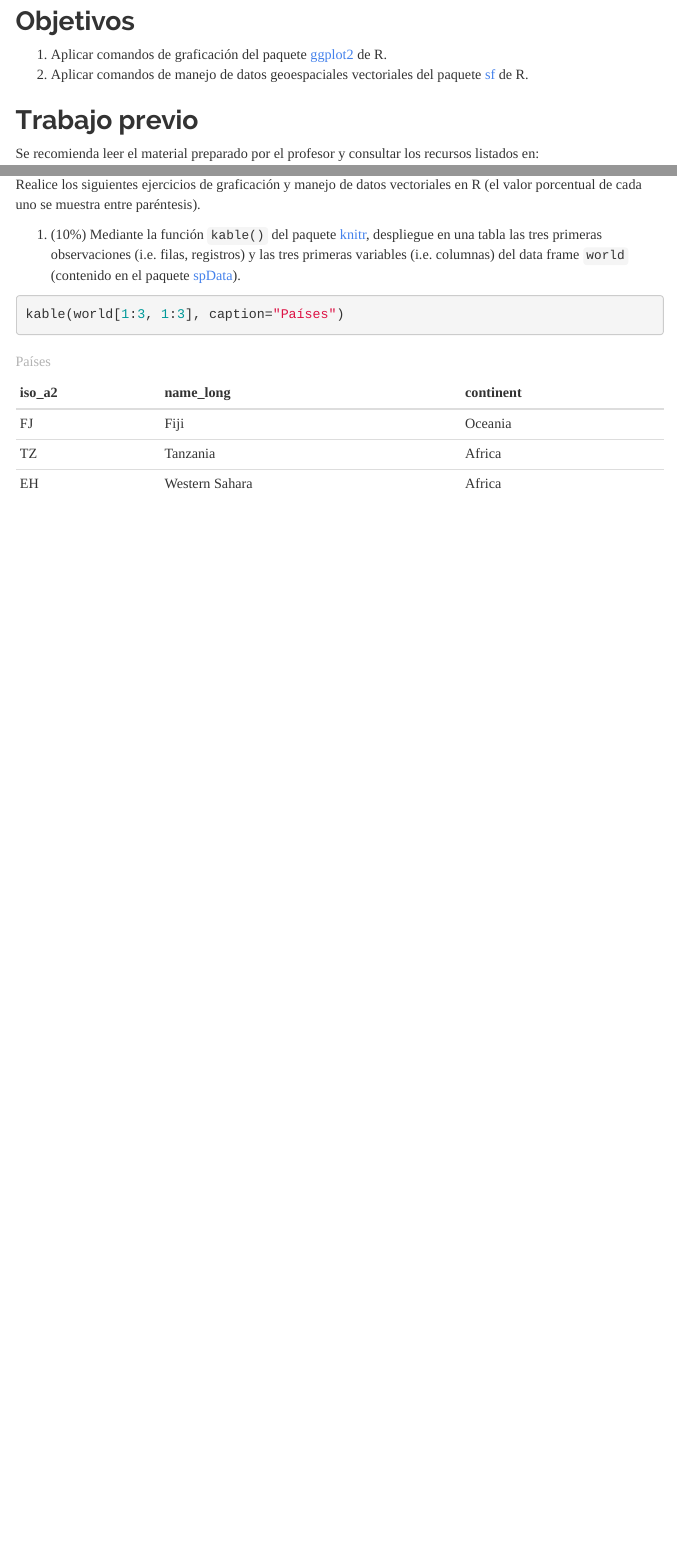
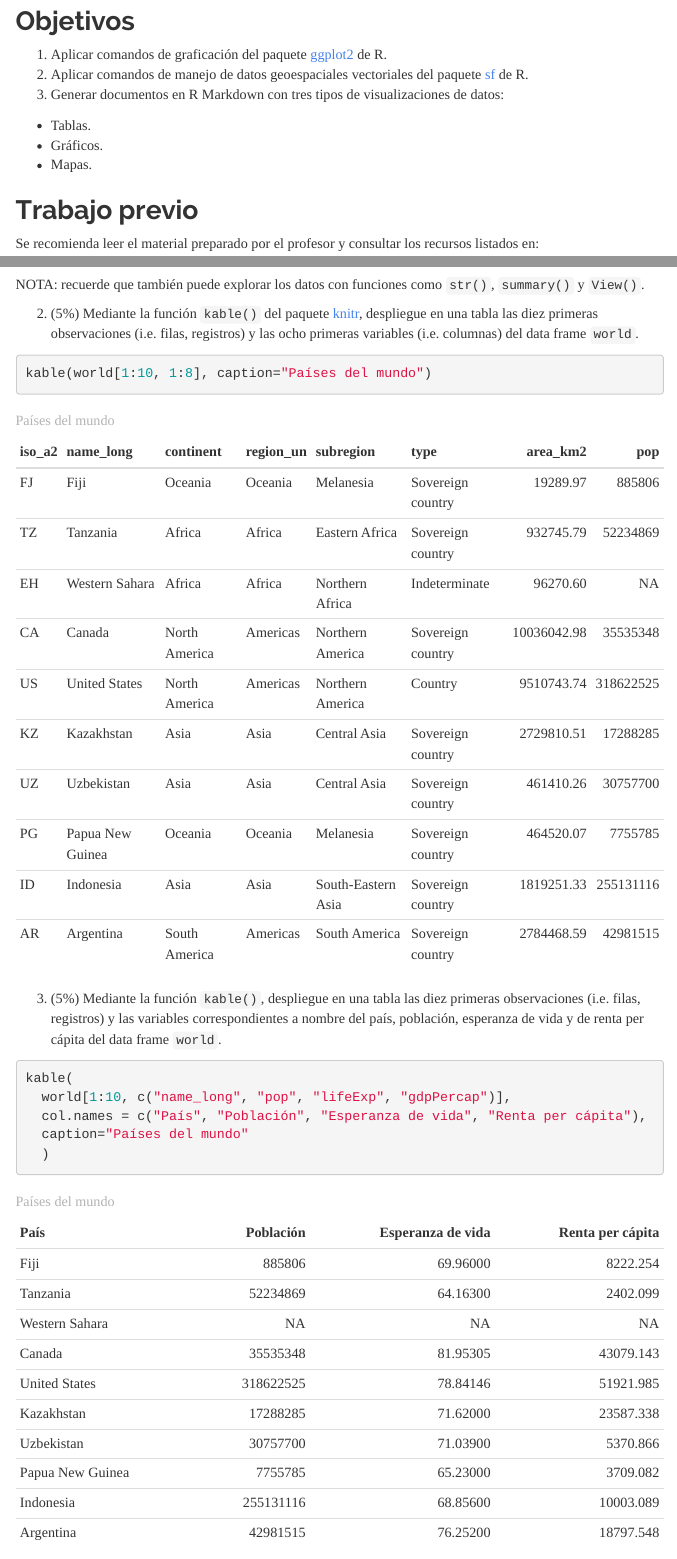
Before and after one commit to ngparra/laboratorio-03-r-datos-vectoriales-1, an R Markdown document (index.Rmd): the page in a window 1100 px wide, from 470 px down, and a second part further down, joined at a grey line. The pictures show the output file index.html that the author committed with the source, opened offline; menus at the side of the page are left out.

Commit message:
Agregar 3 primeras preguntas

````diff
--- a/index.Rmd
+++ b/index.Rmd
@@ -24,6 +24,10 @@ La fecha límite de entrega de este laboratorio es el **lunes 18 de mayo de 2020
 ## Objetivos
 1. Aplicar comandos de graficación del paquete [ggplot2](https://ggplot2.tidyverse.org/) de R.
 2. Aplicar comandos de manejo de datos geoespaciales vectoriales del paquete [sf](https://cran.r-project.org/web/packages/sf/) de R.
+3. Generar documentos en R Markdown con tres tipos de visualizaciones de datos:
+  - Tablas.
+  - Gráficos.
+  - Mapas.
 
 ## Trabajo previo
 Se recomienda leer el material preparado por el profesor y consultar los recursos listados en:
@@ -61,8 +66,22 @@ library(spData)
 
 Realice los siguientes ejercicios de graficación y manejo de datos vectoriales en R (el valor porcentual de cada uno se muestra entre paréntesis).
 
-1. (10%) Mediante la función ```kable()``` del paquete [knitr](https://cran.r-project.org/web/packages/knitr/), despliegue en una tabla las tres primeras observaciones (i.e. filas, registros) y las tres primeras variables (i.e. columnas) del data frame  ```world``` (contenido en el paquete [spData](https://cran.r-project.org/web/packages/spData/)).
+1. (5%) Mediante la función ```names()```, observe las columnas que componen el data frame ```world```.
+```{r}
+names(world)
+```
+NOTA: recuerde que también puede explorar los datos con funciones como ```str()```, ```summary()``` y ```View()```.
 
+2. (5%) Mediante la función ```kable()``` del paquete [knitr](https://cran.r-project.org/web/packages/knitr/), despliegue en una tabla las diez primeras observaciones (i.e. filas, registros) y las ocho primeras variables (i.e. columnas) del data frame  ```world```.
 ```{r}
-kable(world[1:3, 1:3], caption="Países")
+kable(world[1:10, 1:8], caption="Países del mundo")
 ```
+
+3. (5%) Mediante la función ```kable()```, despliegue en una tabla las diez primeras observaciones (i.e. filas, registros) y las variables correspondientes a nombre del país, población, esperanza de vida y de renta per cápita del data frame  ```world```.
+```{r}
+kable(
+  world[1:10, c("name_long", "pop", "lifeExp", "gdpPercap")],
+  col.names = c("País", "Población", "Esperanza de vida", "Renta per cápita"),
+  caption="Países del mundo"
+  )
+```
````
Also changed, not shown: index.html, index.Rmd (9 more changed lines).
